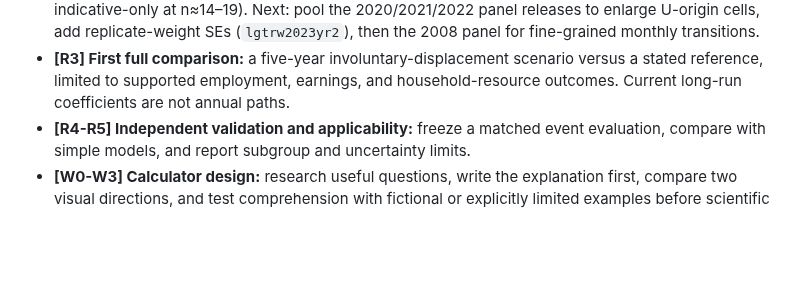
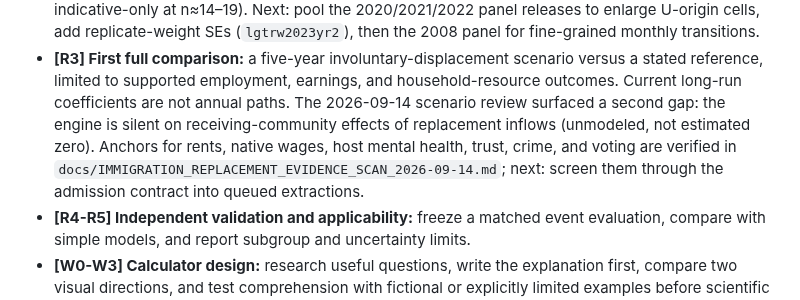
Before and after one commit to xh1b/downstream, a Markdown page: TODO.md, the part around the change. Rendered like a GitHub page; blank space fills up the shorter version.

Commit message:
docs: evidence scan for receiving-community immigration channel

```diff
--- a/TODO.md
+++ b/TODO.md
@@ -39,6 +39,12 @@ See `docs/MATH_REVIEW.md` for reviewed arithmetic and remaining assumptions.
 - **[R3] First full comparison:** a five-year involuntary-displacement scenario
   versus a stated reference, limited to supported employment, earnings, and
   household-resource outcomes. Current long-run coefficients are not annual paths.
+  The 2026-09-14 scenario review surfaced a second gap: the engine is silent on
+  receiving-community effects of replacement inflows (unmodeled, not estimated
+  zero). Anchors for rents, native wages, host mental health, trust, crime, and
+  voting are verified in
+  `docs/IMMIGRATION_REPLACEMENT_EVIDENCE_SCAN_2026-09-14.md`; next: screen them
+  through the admission contract into queued extractions.
 - **[R4-R5] Independent validation and applicability:** freeze a matched event
   evaluation, compare with simple models, and report subgroup and uncertainty limits.
 - **[W0-W3] Calculator design:** research useful questions, write the explanation
```
Also changed, not shown: docs/IMMIGRATION_REPLACEMENT_EVIDENCE_SCAN_2026-09-14.md (added, +155 -0 lines).
